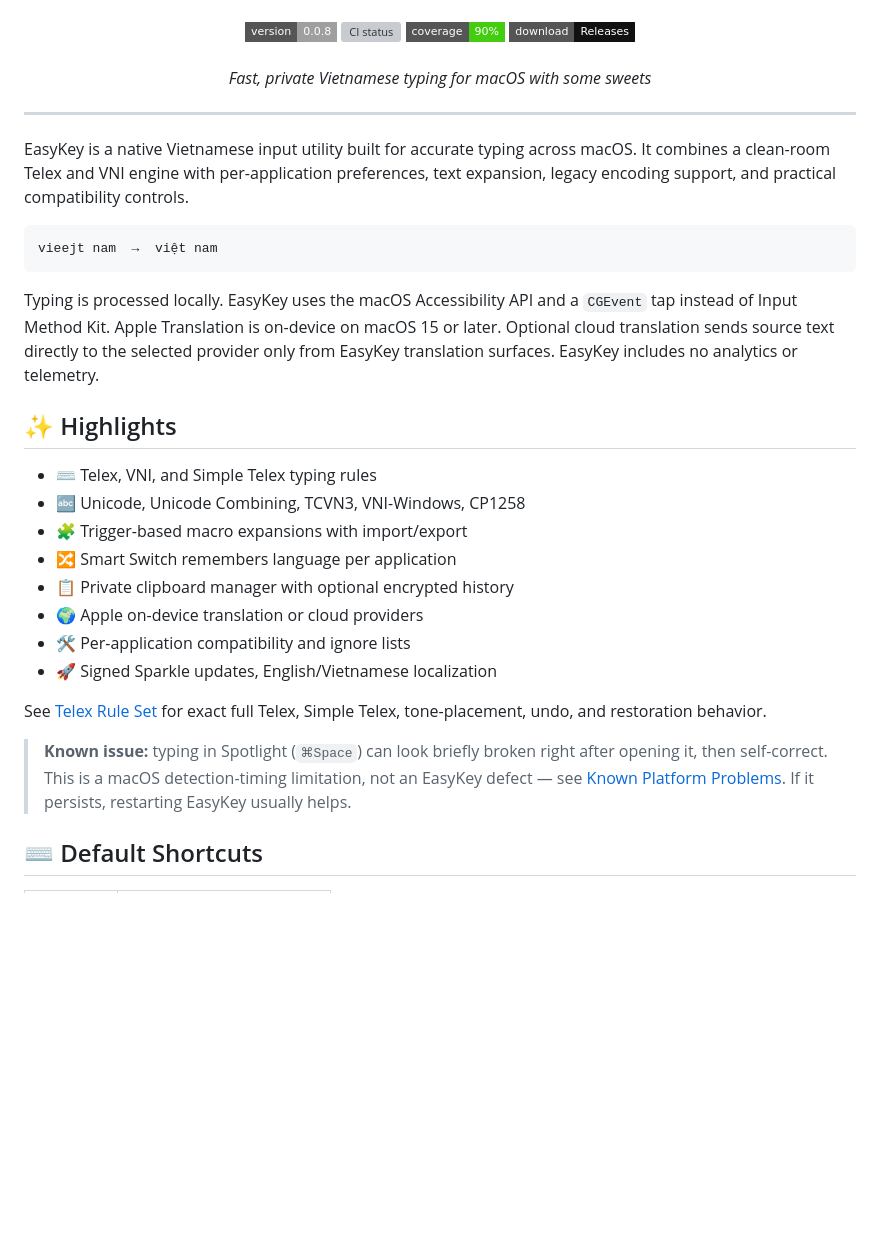
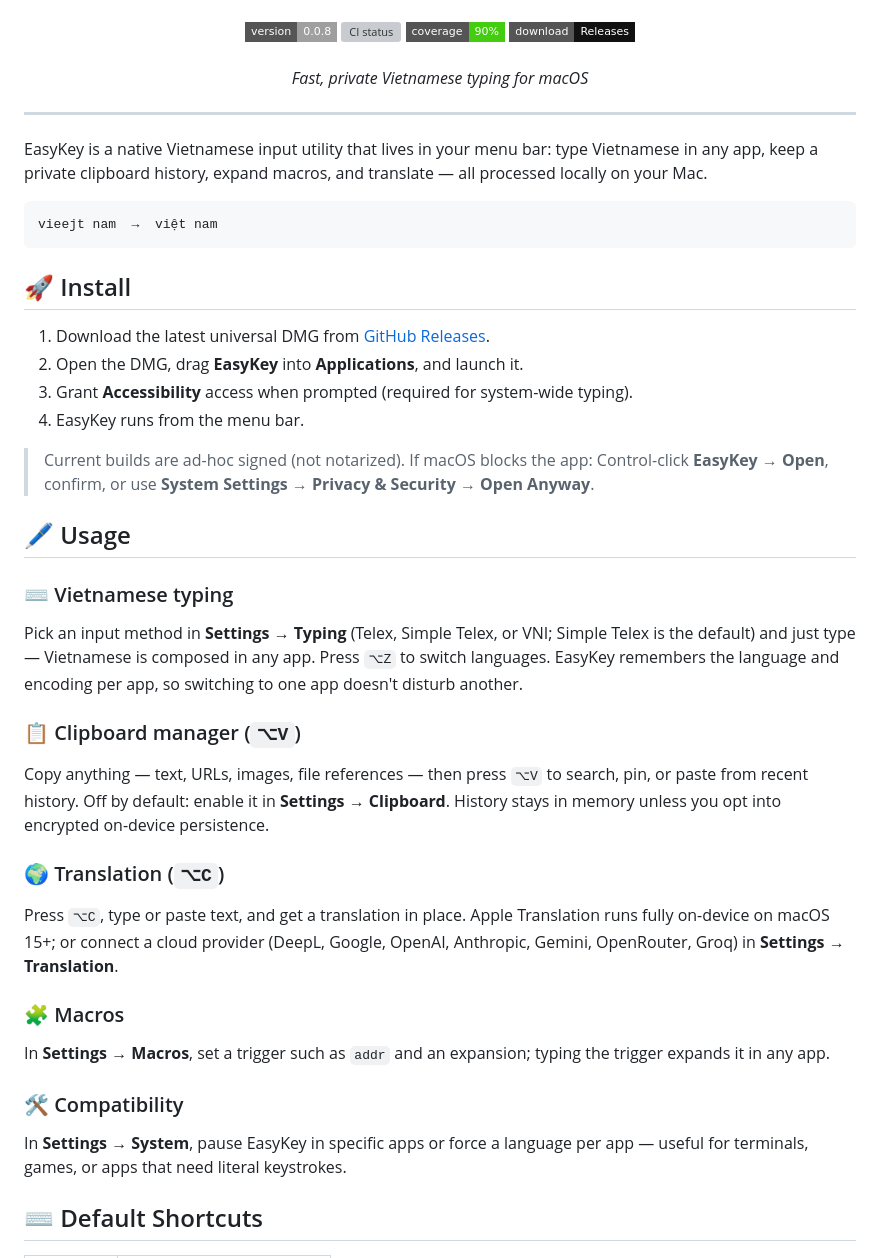
Before and after one commit to jonaskahn/EasyKey, a Markdown page: README.md, the part around one of its changes. Rendered like a GitHub page; badges without logos; blank space fills up the shorter version; grey boxes are pictures that could not be loaded.

Commit message:
chore: update readme

````diff
--- a/README.md
+++ b/README.md
@@ -6,33 +6,47 @@
   <a href="https://github.com/jonaskahn/EasyKey/actions/workflows/ci.yml"><img src="https://img.shields.io/badge/coverage-90%25-brightgreen?style=flat-square" alt="90% coverage gate"></a>
   <a href="https://github.com/jonaskahn/EasyKey/releases/latest"><img src="https://img.shields.io/badge/download-Releases-111111?style=flat-square" alt="Download EasyKey"></a>
   <br><br>
-  <i>Fast, private Vietnamese typing for macOS with some sweets</i>
+  <i>Fast, private Vietnamese typing for macOS</i>
 </p>
 
 ---
 
-EasyKey is a native Vietnamese input utility built for accurate typing across macOS. It combines a clean-room Telex and VNI engine with per-application preferences, text expansion, legacy encoding support, and practical compatibility controls.
+EasyKey is a native Vietnamese input utility that lives in your menu bar: type Vietnamese in any app, keep a private clipboard history, expand macros, and translate — all processed locally on your Mac.
 
 ```text
 vieejt nam  →  việt nam
 ```
 
-Typing is processed locally. EasyKey uses the macOS Accessibility API and a `CGEvent` tap instead of Input Method Kit. Apple Translation is on-device on macOS 15 or later. Optional cloud translation sends source text directly to the selected provider only from EasyKey translation surfaces. EasyKey includes no analytics or telemetry.
+## 🚀 Install
 
-## ✨ Highlights
+1. Download the latest universal DMG from [GitHub Releases](https://github.com/jonaskahn/EasyKey/releases/latest).
+2. Open the DMG, drag **EasyKey** into **Applications**, and launch it.
+3. Grant **Accessibility** access when prompted (required for system-wide typing).
+4. EasyKey runs from the menu bar.
 
-- ⌨️ Telex, VNI, and Simple Telex typing rules
-- 🔤 Unicode, Unicode Combining, TCVN3, VNI-Windows, CP1258
-- 🧩 Trigger-based macro expansions with import/export
-- 🔀 Smart Switch remembers language per application
-- 📋 Private clipboard manager with optional encrypted history
-- 🌍 Apple on-device translation or cloud providers
-- 🛠️ Per-application compatibility and ignore lists
-- 🚀 Signed Sparkle updates, English/Vietnamese localization
+> Current builds are ad-hoc signed (not notarized). If macOS blocks the app: Control-click **EasyKey** → **Open**, confirm, or use **System Settings → Privacy & Security → Open Anyway**.
 
-See [Telex Rule Set](./docs/flows/telex.md) for exact full Telex, Simple Telex, tone-placement, undo, and restoration behavior.
+## 🖊️ Usage
 
-> **Known issue:** typing in Spotlight (`⌘Space`) can look briefly broken right after opening it, then self-correct. This is a macOS detection-timing limitation, not an EasyKey defect — see [Known Platform Problems](./docs/reference/limitations.md). If it persists, restarting EasyKey usually helps.
+### ⌨️ Vietnamese typing
+
+Pick an input method in **Settings → Typing** (Telex, Simple Telex, or VNI; Simple Telex is the default) and just type — Vietnamese is composed in any app. Press `⌥Z` to switch languages. EasyKey remembers the language and encoding per app, so switching to one app doesn't disturb another.
+
+### 📋 Clipboard manager (`⌥V`)
+
+Copy anything — text, URLs, images, file references — then press `⌥V` to search, pin, or paste from recent history. Off by default: enable it in **Settings → Clipboard**. History stays in memory unless you opt into encrypted on-device persistence.
+
+### 🌍 Translation (`⌥C`)
+
+Press `⌥C`, type or paste text, and get a translation in place. Apple Translation runs fully on-device on macOS 15+; or connect a cloud provider (DeepL, Google, OpenAI, Anthropic, Gemini, OpenRouter, Groq) in **Settings → Translation**.
+
+### 🧩 Macros
+
+In **Settings → Macros**, set a trigger such as `addr` and an expansion; typing the trigger expands it in any app.
+
+### 🛠️ Compatibility
+
+In **Settings → System**, pause EasyKey in specific apps or force a language per app — useful for terminals, games, or apps that need literal keystrokes.
 
 ## ⌨️ Default Shortcuts
 
````
Also changed, not shown: other parts of README.md (+13 -148 lines).
